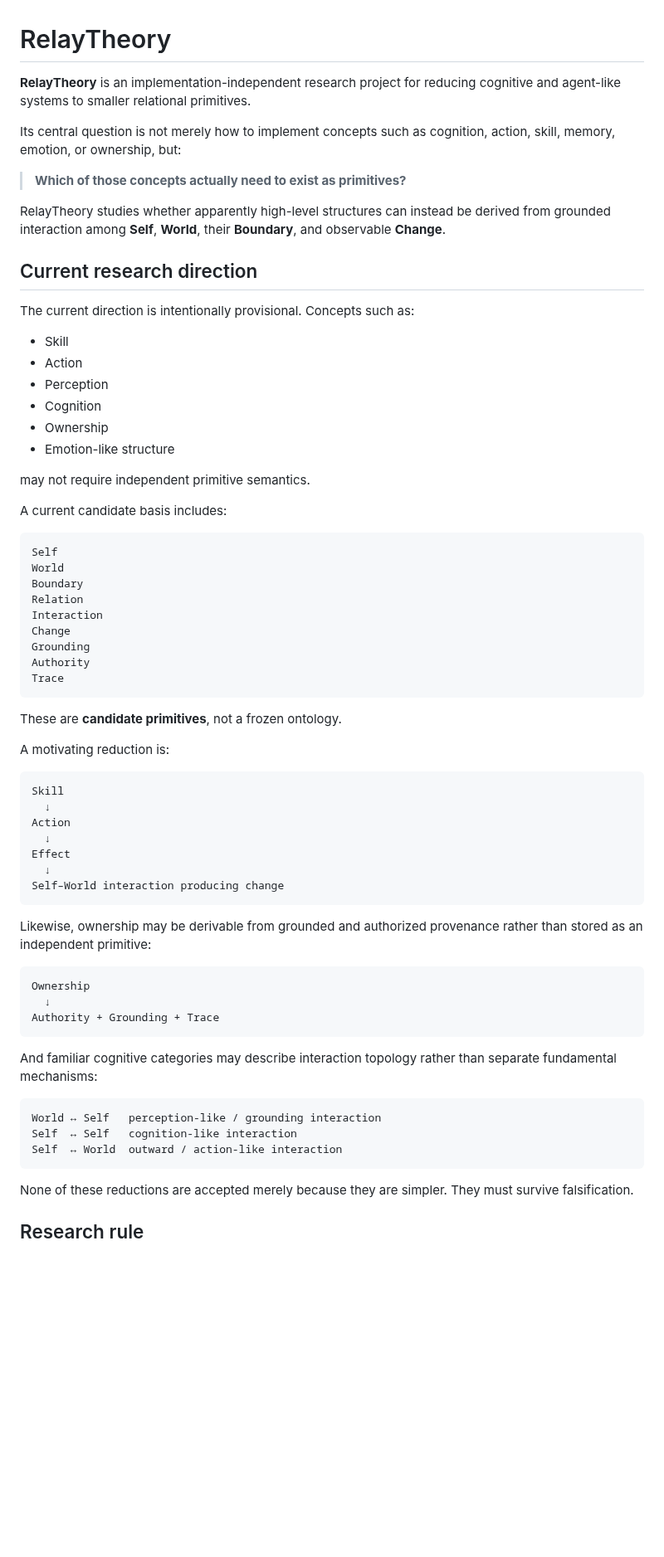
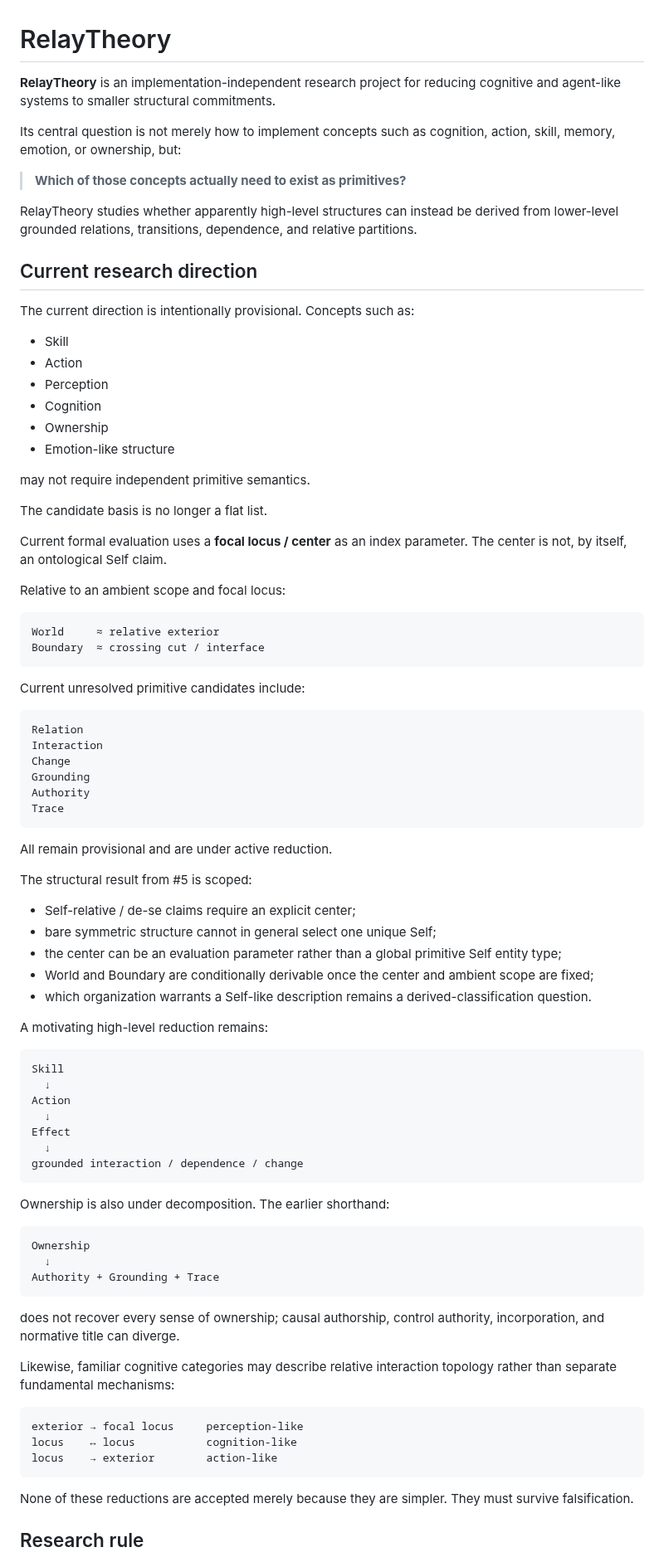
Before and after one commit to rinsakamo/relay-theory, a Markdown page: README.md, the part around one of its changes. Shown at 83% size. Drawn GitHub-style; blank space fills up the shorter version.

Commit message:
Reflect centered partition reduction in overview

````diff
--- a/README.md
+++ b/README.md
@@ -1,12 +1,12 @@
 # RelayTheory
 
-**RelayTheory** is an implementation-independent research project for reducing cognitive and agent-like systems to smaller relational primitives.
+**RelayTheory** is an implementation-independent research project for reducing cognitive and agent-like systems to smaller structural commitments.
 
 Its central question is not merely how to implement concepts such as cognition, action, skill, memory, emotion, or ownership, but:
 
 > **Which of those concepts actually need to exist as primitives?**
 
-RelayTheory studies whether apparently high-level structures can instead be derived from grounded interaction among **Self**, **World**, their **Boundary**, and observable **Change**.
+RelayTheory studies whether apparently high-level structures can instead be derived from lower-level grounded relations, transitions, dependence, and relative partitions.
 
 ## Current research direction
 
@@ -21,12 +21,20 @@ The current direction is intentionally provisional. Concepts such as:
 
 may not require independent primitive semantics.
 
-A current candidate basis includes:
+The candidate basis is no longer a flat list.
+
+Current formal evaluation uses a **focal locus / center** as an index parameter. The center is not, by itself, an ontological Self claim.
+
+Relative to an ambient scope and focal locus:
 
 ```text
-Self
-World
-Boundary
+World     ≈ relative exterior
+Boundary  ≈ crossing cut / interface
+```
+
+Current unresolved primitive candidates include:
+
+```text
 Relation
 Interaction
 Change
@@ -35,9 +43,17 @@ Authority
 Trace
 ```
 
-These are **candidate primitives**, not a frozen ontology.
+All remain provisional and are under active reduction.
 
-A motivating reduction is:
+The structural result from #5 is scoped:
+
+- Self-relative / de-se claims require an explicit center;
+- bare symmetric structure cannot in general select one unique Self;
+- the center can be an evaluation parameter rather than a global primitive Self entity type;
+- World and Boundary are conditionally derivable once the center and ambient scope are fixed;
+- which organization warrants a Self-like description remains a derived-classification question.
+
+A motivating high-level reduction remains:
 
 ```text
 Skill
@@ -46,10 +62,10 @@ Action
   ↓
 Effect
   ↓
-Self–World interaction producing change
+grounded interaction / dependence / change
 ```
 
-Likewise, ownership may be derivable from grounded and authorized provenance rather than stored as an independent primitive:
+Ownership is also under decomposition. The earlier shorthand:
 
 ```text
 Ownership
@@ -57,12 +73,14 @@ Ownership
 Authority + Grounding + Trace
 ```
 
-And familiar cognitive categories may describe interaction topology rather than separate fundamental mechanisms:
+does not recover every sense of ownership; causal authorship, control authority, incorporation, and normative title can diverge.
+
+Likewise, familiar cognitive categories may describe relative interaction topology rather than separate fundamental mechanisms:
 
 ```text
-World ↔ Self   perception-like / grounding interaction
-Self  ↔ Self   cognition-like interaction
-Self  ↔ World  outward / action-like interaction
+exterior → focal locus     perception-like
+locus    ↔ locus           cognition-like
+locus    → exterior        action-like
 ```
 
 None of these reductions are accepted merely because they are simpler. They must survive falsification.
````
Also changed, not shown: other parts of README.md (+4 -2 lines).
